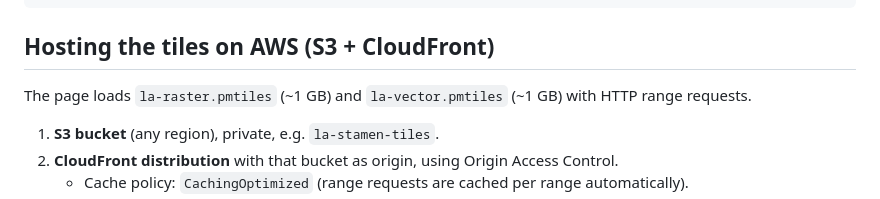
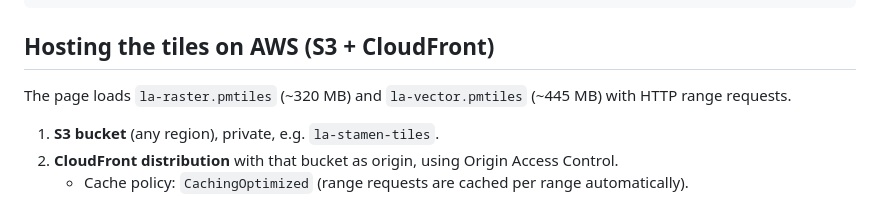
Before and after one commit to stamen/la, a Markdown page: README.md, the part around the change. Drawn GitHub-style.

Commit message:
README: actual tile sizes
Co-Authored-By: Claude Opus 5.5 <noreply@anthropic.com>
Claude-Session: https://claude.ai/code/session_01JpWq1kyVAhbFG2UBENNEwt

```diff
--- a/README.md
+++ b/README.md
@@ -37,7 +37,7 @@ open http://localhost:8080/#11/34.06/-118.3
 
 ## Hosting the tiles on AWS (S3 + CloudFront)
 
-The page loads `la-raster.pmtiles` (~1 GB) and `la-vector.pmtiles` (~1 GB) with HTTP range requests.
+The page loads `la-raster.pmtiles` (~320 MB) and `la-vector.pmtiles` (~445 MB) with HTTP range requests.
 
 1. **S3 bucket** (any region), private, e.g. `la-stamen-tiles`.
 2. **CloudFront distribution** with that bucket as origin, using Origin Access Control.
```
